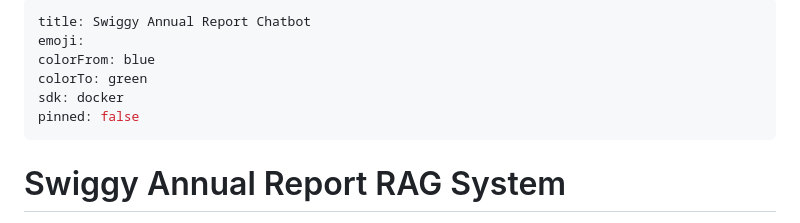
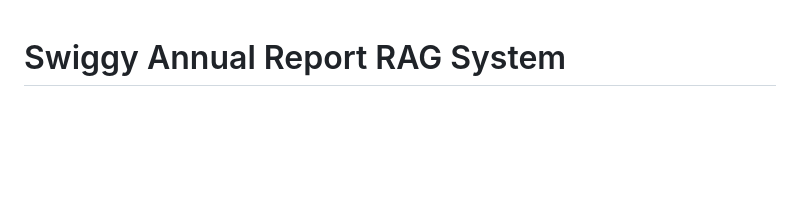
Before and after one commit to Sakshamd123/swiggy-annualreport-chatbot, a Markdown page: README.md, the part around the change. Drawn GitHub-style; blank space fills up the shorter version.

```diff
--- a/README.md
+++ b/README.md
@@ -1,11 +1,4 @@
----
-title: Swiggy Annual Report Chatbot
-emoji:
-colorFrom: blue
-colorTo: green
-sdk: docker
-pinned: false
----
+
 
 # Swiggy Annual Report RAG System
 
```
